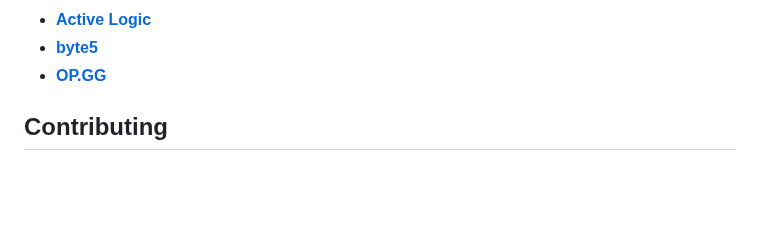
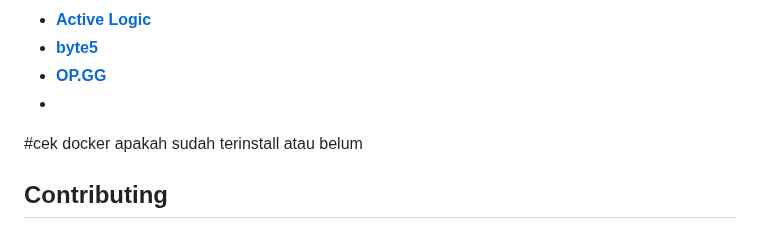
Before and after one commit to aristaApps/arista, a Markdown page: README.md, the part around the change. Rendered like a GitHub page; blank space fills up the shorter version.

```diff
--- a/README.md
+++ b/README.md
@@ -48,6 +48,10 @@ We would like to extend our thanks to the following sponsors for funding Laravel
 - **[Active Logic](https://activelogic.com)**
 - **[byte5](https://byte5.de)**
 - **[OP.GG](https://op.gg)**
+-
+
+#cek docker apakah sudah terinstall atau belum
+
 
 ## Contributing
 
```
